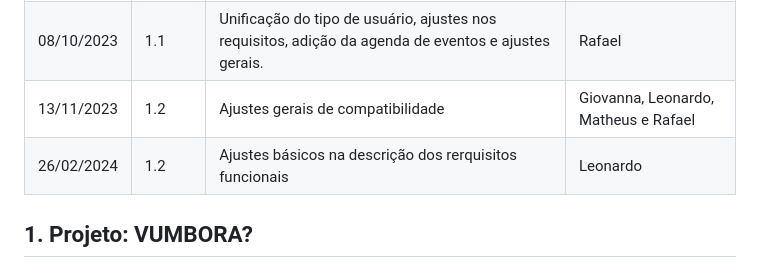
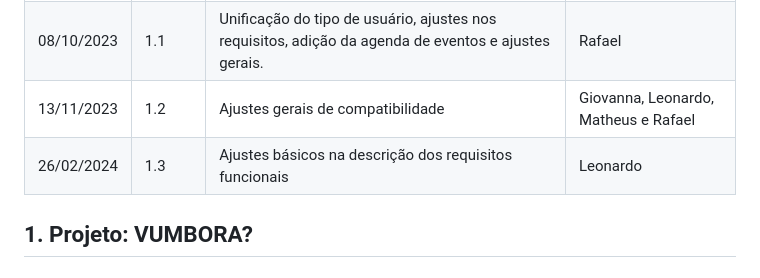
Before and after one commit to gigigabytes/vumbora_, a Markdown page: doc/visao/doc-visao.md, the part around the change. Drawn GitHub-style.

Commit message:
Ajustes básicos no documento de visão.📝

```diff
--- a/doc/visao/doc-visao.md
+++ b/doc/visao/doc-visao.md
@@ -7,7 +7,7 @@
 | 27/09/2023| 1.0    | Primeira versão da descrição                      | Giovanna, Leonardo, Matheus e Rafael |
 | 08/10/2023| 1.1    | Unificação do tipo de usuário, ajustes nos requisitos, adição da agenda de eventos e ajustes gerais. | Rafael |
 | 13/11/2023| 1.2    | Ajustes gerais de compatibilidade                 | Giovanna, Leonardo, Matheus e Rafael |
-| 26/02/2024| 1.2    | Ajustes básicos na descrição dos rerquisitos funcionais | Leonardo |
+| 26/02/2024| 1.3    | Ajustes básicos na descrição dos requisitos funcionais | Leonardo |
 
 ## 1. Projeto: VUMBORA?
 
```
